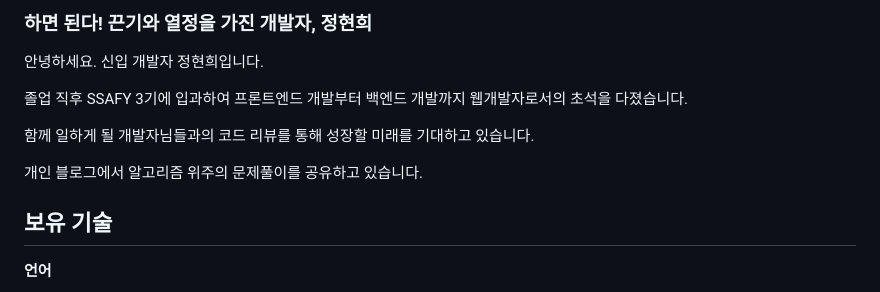
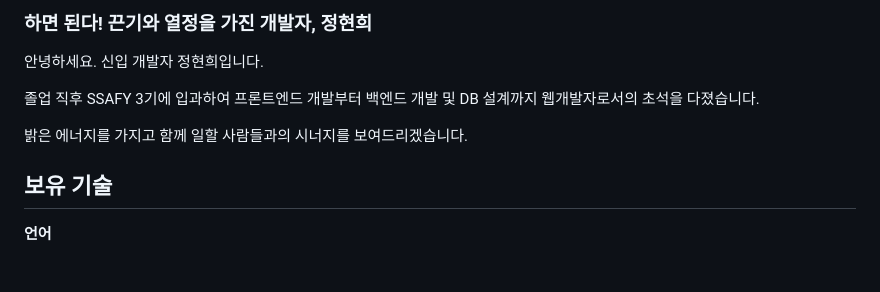
Before and after one commit to hyunniesss/hyunniesss.github.io, a Markdown page: README.md, the part around the change. Drawn GitHub-style; blank space fills up the shorter version.

```diff
--- a/README.md
+++ b/README.md
@@ -22,13 +22,9 @@
 
 
 
-졸업 직후 SSAFY 3기에 입과하여 프론트엔드 개발부터 백엔드 개발까지 웹개발자로서의 초석을 다졌습니다.
+졸업 직후 SSAFY 3기에 입과하여 프론트엔드 개발부터 백엔드 개발 및 DB 설계까지 웹개발자로서의 초석을 다졌습니다.
 
-함께 일하게 될 개발자님들과의 코드 리뷰를 통해 성장할 미래를 기대하고 있습니다.
-
-
-
-개인 블로그에서 알고리즘 위주의 문제풀이를 공유하고 있습니다.
+밝은 에너지를 가지고 함께 일할 사람들과의 시너지를 보여드리겠습니다.
 
 
 
```
